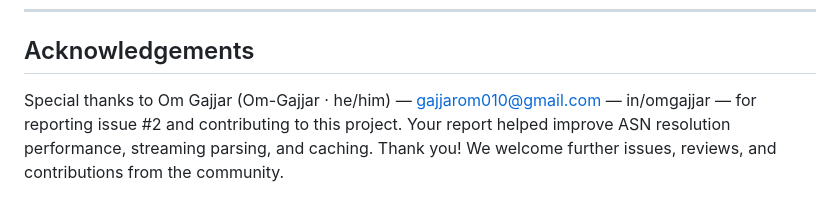
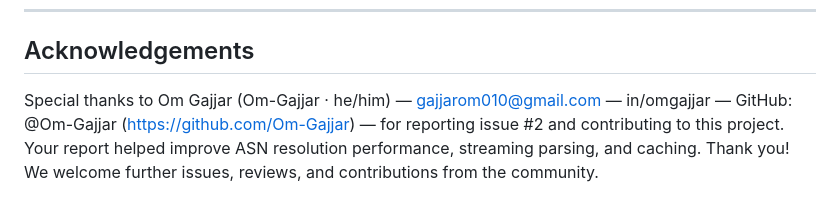
Before and after one commit to preetanshmgohil-sketch/ANISAS-v1.0.0-Autonomous-Network-Intelligence-Security-Assessment-System, a Markdown page: README.md, the part around the change. Drawn GitHub-style.

Commit message:
docs: add GitHub handle @Om-Gajjar to README acknowledgement

```diff
--- a/README.md
+++ b/README.md
@@ -1067,4 +1067,4 @@ Internal project — ANISAS v1.0.0
 
 ## Acknowledgements
 
-Special thanks to Om Gajjar (Om-Gajjar · he/him) — gajjarom010@gmail.com — in/omgajjar — for reporting issue #2 and contributing to this project. Your report helped improve ASN resolution performance, streaming parsing, and caching. Thank you! We welcome further issues, reviews, and contributions from the community.
+Special thanks to Om Gajjar (Om-Gajjar · he/him) — gajjarom010@gmail.com — in/omgajjar — GitHub: @Om-Gajjar (https://github.com/Om-Gajjar) — for reporting issue #2 and contributing to this project. Your report helped improve ASN resolution performance, streaming parsing, and caching. Thank you! We welcome further issues, reviews, and contributions from the community.
```
